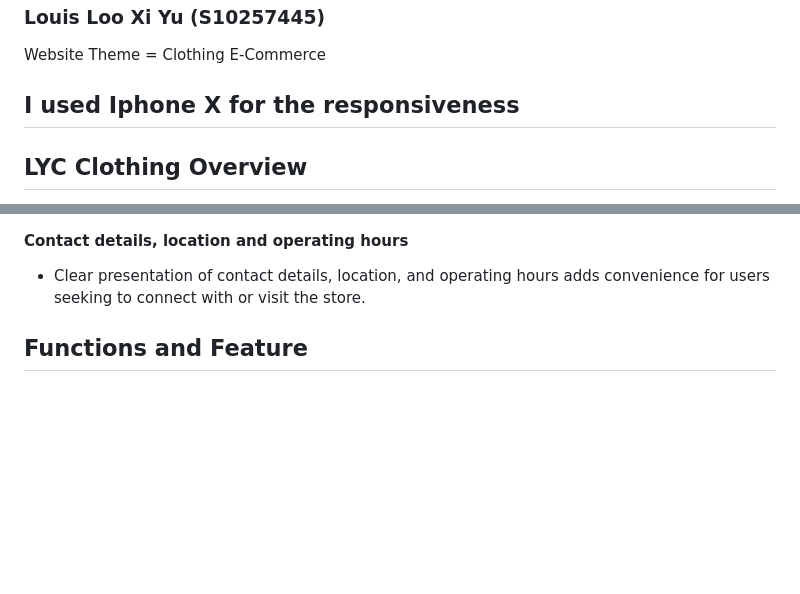
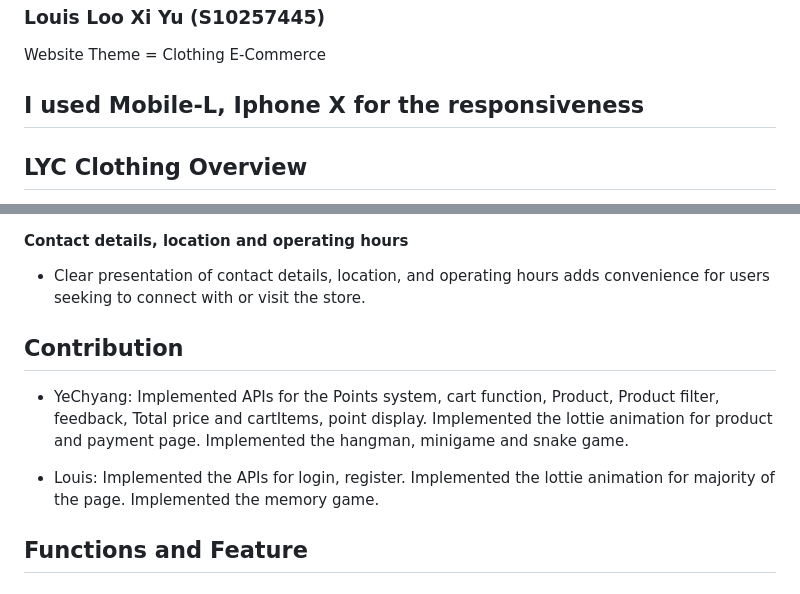
Before and after one commit to yechyang/FED_Assignment_2, a Markdown page: README.md, 2 parts joined by grey strips. Drawn GitHub-style; blank space fills up the shorter version.

```diff
--- a/README.md
+++ b/README.md
@@ -6,7 +6,7 @@
 
 Website Theme = Clothing E-Commerce
 
-## I used Iphone X for the responsiveness
+## I used Mobile-L, Iphone X for the responsiveness
 
 ## LYC Clothing Overview
 
@@ -63,6 +63,11 @@ The website is catered for user who want to purchase Clothing and learn more abo
 - Customers benefit from earning points from the final purchase, can be used to redeem vouchers for next purchase
 #### Contact details, location and operating hours
 - Clear presentation of contact details, location, and operating hours adds convenience for users seeking to connect with or visit the store.
+
+## Contribution
+- YeChyang: Implemented APIs for the Points system, cart function, Product, Product filter, feedback, Total price and cartItems, point display. Implemented the lottie animation for product and payment page. Implemented the hangman, minigame and snake game.
+
+- Louis: Implemented the APIs for login, register. Implemented the lottie animation for majority of the page. Implemented the memory game.
 
 ## Functions and Feature
 ### Existing Features
```
